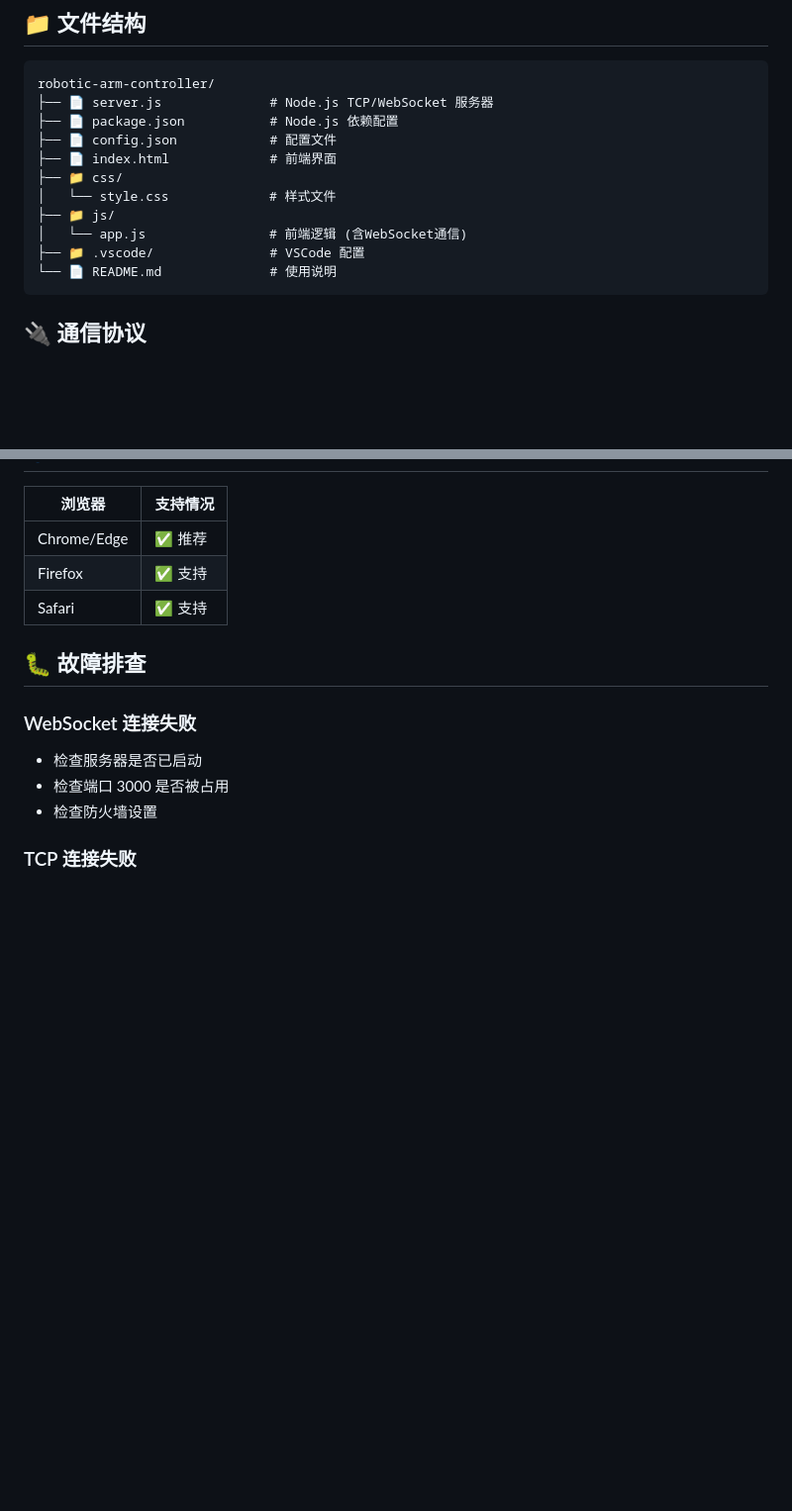
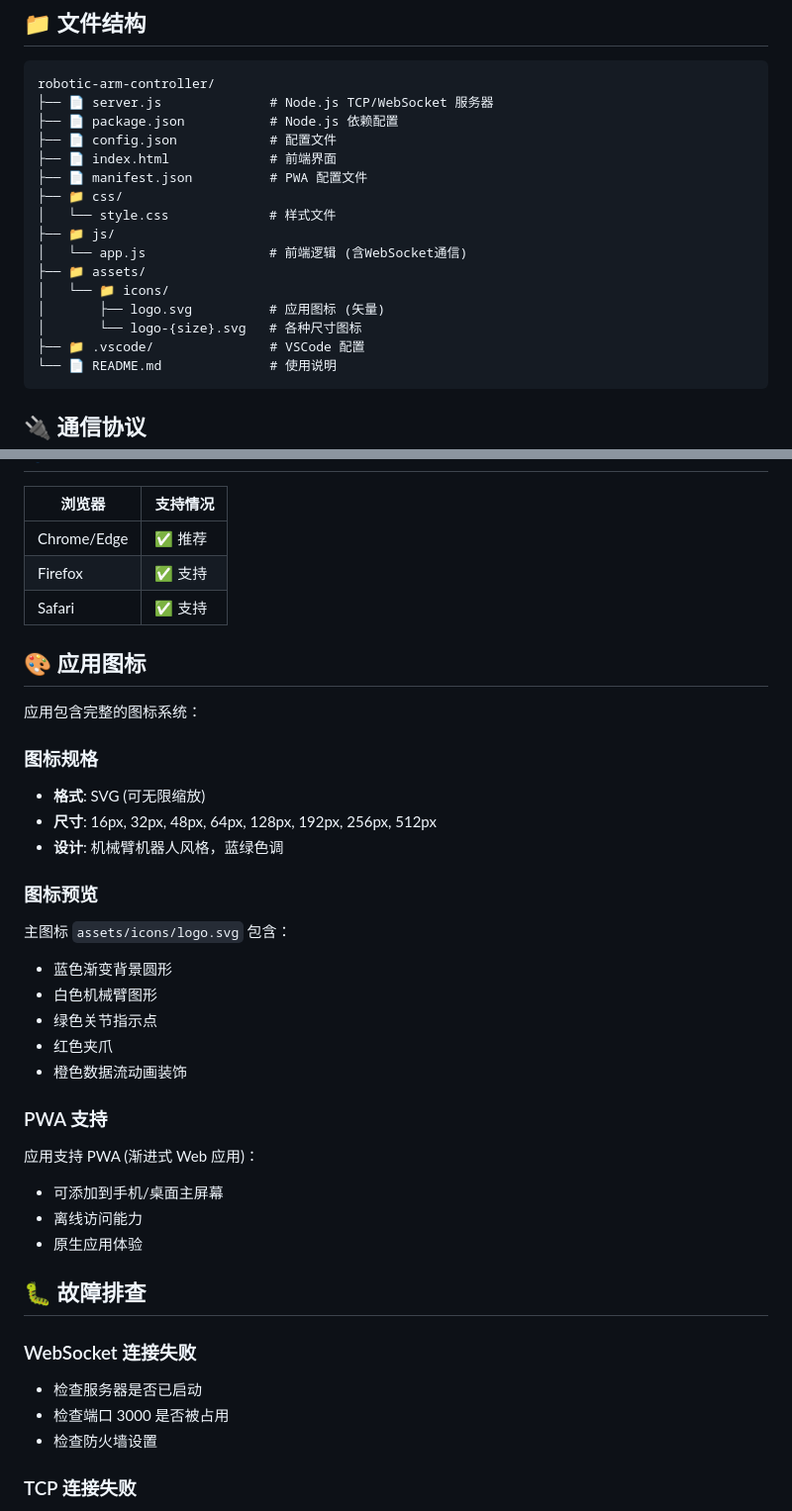
Before and after one commit to liu-xz01/robotic-arm-controller, a Markdown page: README.md, 2 parts joined by grey strips. Shown at 99% size. Rendered like a GitHub page; blank space fills up the shorter version.

Commit message:
Update README with icon and PWA documentation

````diff
--- a/README.md
+++ b/README.md
@@ -78,10 +78,15 @@ robotic-arm-controller/
 ├── 📄 package.json           # Node.js 依赖配置
 ├── 📄 config.json            # 配置文件
 ├── 📄 index.html             # 前端界面
+├── 📄 manifest.json          # PWA 配置文件
 ├── 📁 css/
 │   └── style.css             # 样式文件
 ├── 📁 js/
 │   └── app.js                # 前端逻辑 (含WebSocket通信)
+├── 📁 assets/
+│   └── 📁 icons/
+│       ├── logo.svg          # 应用图标 (矢量)
+│       └── logo-{size}.svg   # 各种尺寸图标
 ├── 📁 .vscode/               # VSCode 配置
 └── 📄 README.md              # 使用说明
 ```
@@ -228,6 +233,29 @@ case 'execute_preset':
 | Firefox | ✅ 支持 |
 | Safari | ✅ 支持 |
 
+## 🎨 应用图标
+
+应用包含完整的图标系统：
+
+### 图标规格
+- **格式**: SVG (可无限缩放)
+- **尺寸**: 16px, 32px, 48px, 64px, 128px, 192px, 256px, 512px
+- **设计**: 机械臂机器人风格，蓝绿色调
+
+### 图标预览
+主图标 `assets/icons/logo.svg` 包含：
+- 蓝色渐变背景圆形
+- 白色机械臂图形
+- 绿色关节指示点
+- 红色夹爪
+- 橙色数据流动画装饰
+
+### PWA 支持
+应用支持 PWA (渐进式 Web 应用)：
+- 可添加到手机/桌面主屏幕
+- 离线访问能力
+- 原生应用体验
+
 ## 🐛 故障排查
 
 ### WebSocket 连接失败
````
